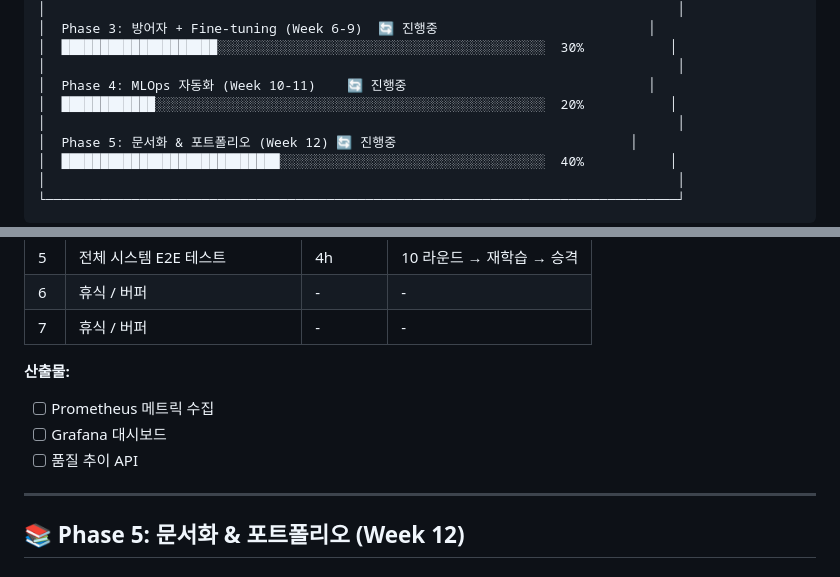
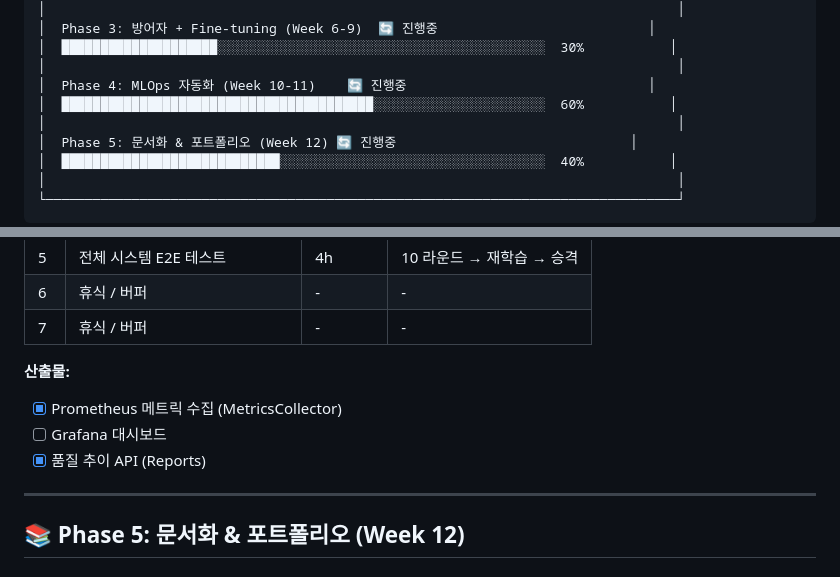
Before and after one commit to ressKim-io/EvoGuard, a Markdown page: .claude/docs/07-DEVELOPMENT_ROADMAP.md, 2 parts joined by grey strips. Drawn GitHub-style.

```diff
--- a/.claude/docs/07-DEVELOPMENT_ROADMAP.md
+++ b/.claude/docs/07-DEVELOPMENT_ROADMAP.md
@@ -21,7 +21,7 @@
 │  ████████████████████░░░░░░░░░░░░░░░░░░░░░░░░░░░░░░░░░░░░░░░░░░  30%           │
 │                                                                                 │
 │  Phase 4: MLOps 자동화 (Week 10-11)    🔄 진행중                               │
-│  ████████████░░░░░░░░░░░░░░░░░░░░░░░░░░░░░░░░░░░░░░░░░░░░░░░░░░  20%           │
+│  ████████████████████████████████████████░░░░░░░░░░░░░░░░░░░░░░  60%           │
 │                                                                                 │
 │  Phase 5: 문서화 & 포트폴리오 (Week 12) 🔄 진행중                              │
 │  ████████████████████████████░░░░░░░░░░░░░░░░░░░░░░░░░░░░░░░░░░  40%           │
@@ -248,9 +248,9 @@
 | 7 | 휴식 / 버퍼 | - | - |
 
 **산출물:**
-- [ ] Prometheus 메트릭 수집
+- [x] Prometheus 메트릭 수집 (MetricsCollector)
 - [ ] Grafana 대시보드
-- [ ] 품질 추이 API
+- [x] 품질 추이 API (Reports)
 
 ---
 
```
Also changed, not shown: other parts of .claude/docs/07-DEVELOPMENT_ROADMAP.md (+9 -9 lines), .claude/docs/00-PROJECT_CHECKLIST.md (+3 -3 lines).
